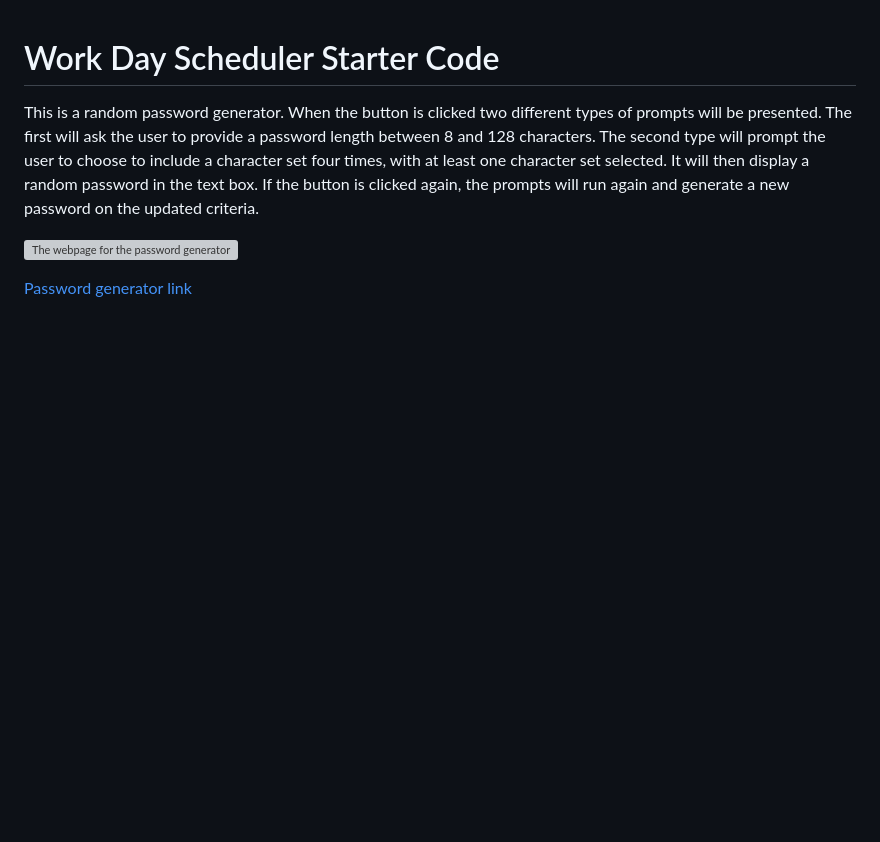
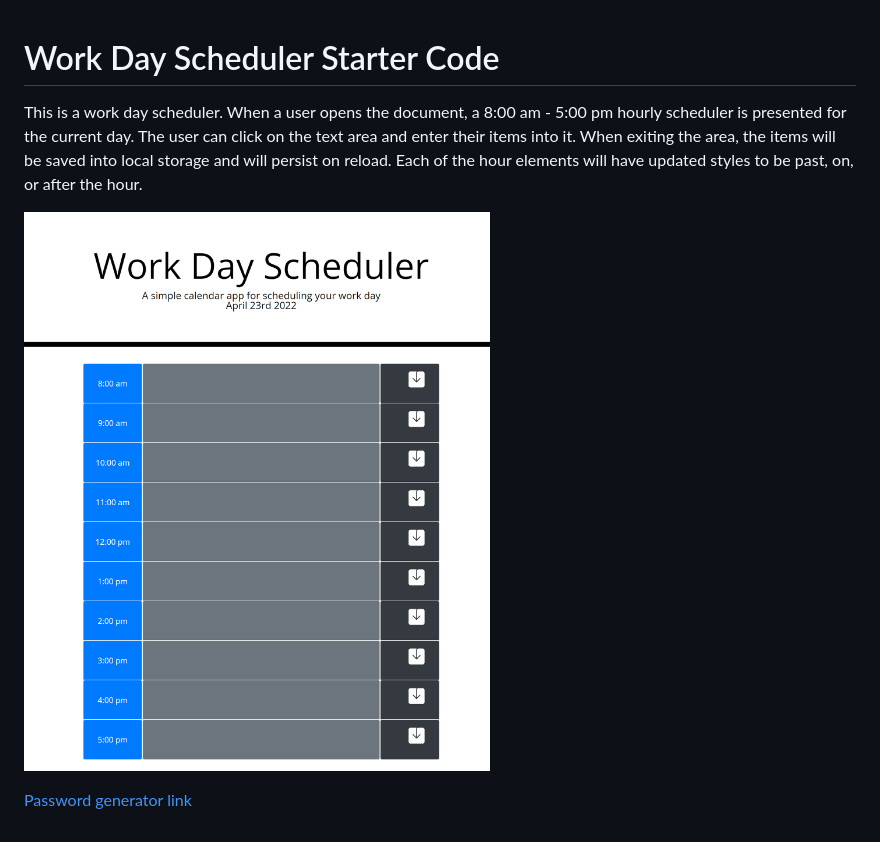
Before and after one commit to jaguilar95/gray-brass-spaniel, a Markdown page: README.md, the part around the change printed below. Rendered like a GitHub page; pictures changed too: assets/images/jaguilar95.github.io_gray-brass-spaniel_.png (added); blank space fills up the shorter version; grey boxes are pictures that could not be loaded.

```diff
--- a/README.md
+++ b/README.md
@@ -1,6 +1,6 @@
 # Work Day Scheduler Starter Code
 
-This is a random password generator. When the button is clicked two different types of prompts will be presented. The first will ask the user to provide a password length between 8 and 128 characters. The second type will prompt the user to choose to include a character set four times, with at least one character set selected. It will then display a random password in the text box. If the button is clicked again, the prompts will run again and generate a new password on the updated criteria.
+This is a work day scheduler. When a user opens the document, a 8:00 am - 5:00 pm hourly scheduler is presented for the current day. The user can click on the text area and enter their items into it. When exiting the area, the items will be saved into local storage and will persist on reload. Each of the hour elements will have updated styles to be past, on, or after the hour.
 
-![The webpage for the password generator](</Develop/127.0.0.1_5500_Develop_index.html.png>)
+![The webpage for the password generator](/assets/images/jaguilar95.github.io_gray-brass-spaniel_.png)
 
```
Also changed, not shown: other parts of README.md (+1 -1 lines).
